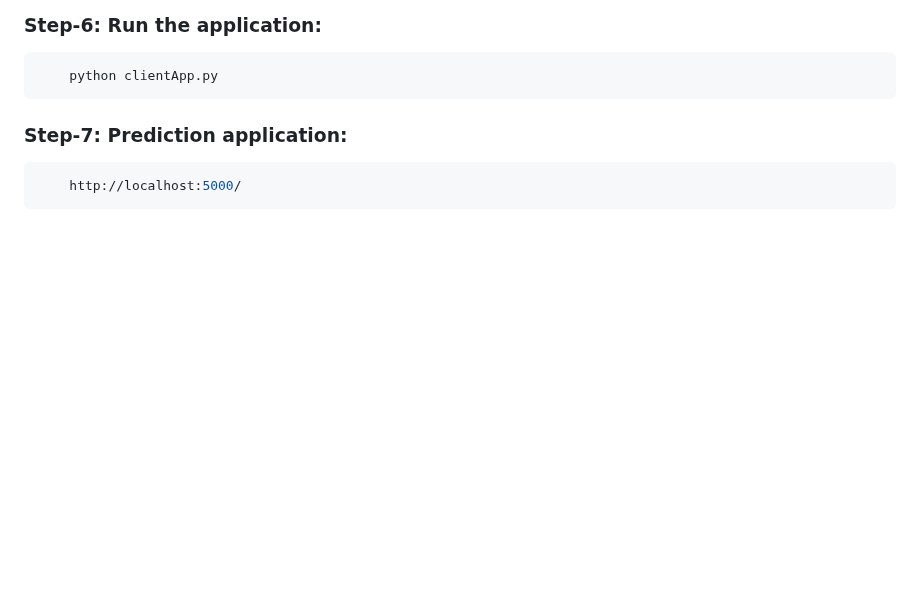
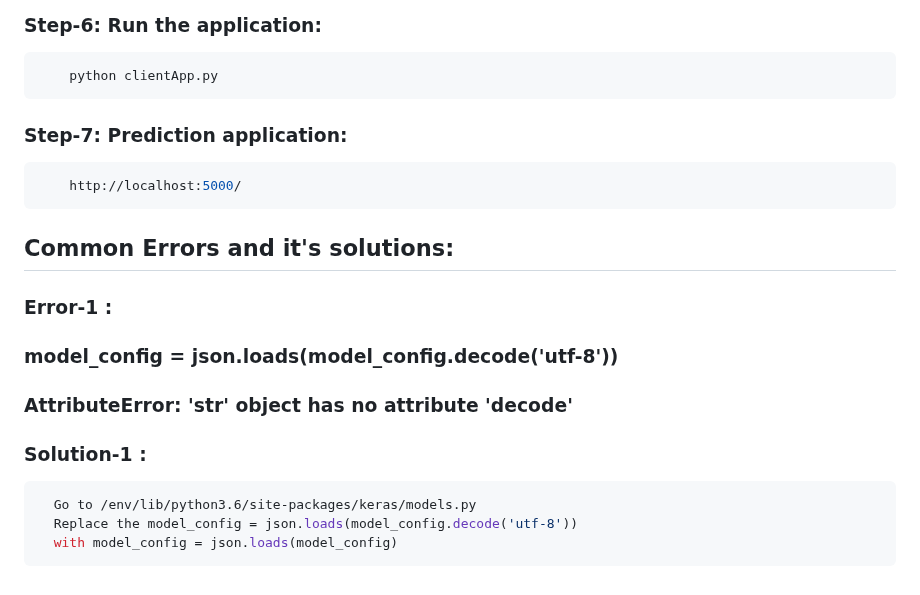
Before and after one commit to jatin-12-2002/Language_Identification, a Markdown page: README.md, the part around the change. GitHub-like rendering; blank space fills up the shorter version.

Commit message:
readme upd

````diff
--- a/README.md
+++ b/README.md
@@ -122,3 +122,16 @@ Installation of this project is pretty easy. Please do follow the following step
 ```bash
     http://localhost:5000/
 ```
+
+## Common Errors and it's solutions:
+
+### Error-1 :
+### model_config = json.loads(model_config.decode('utf-8'))
+### AttributeError: 'str' object has no attribute 'decode'
+
+### Solution-1 :
+```bash
+  Go to /env/lib/python3.6/site-packages/keras/models.py
+  Replace the model_config = json.loads(model_config.decode('utf-8'))
+  with model_config = json.loads(model_config)
+```
````
